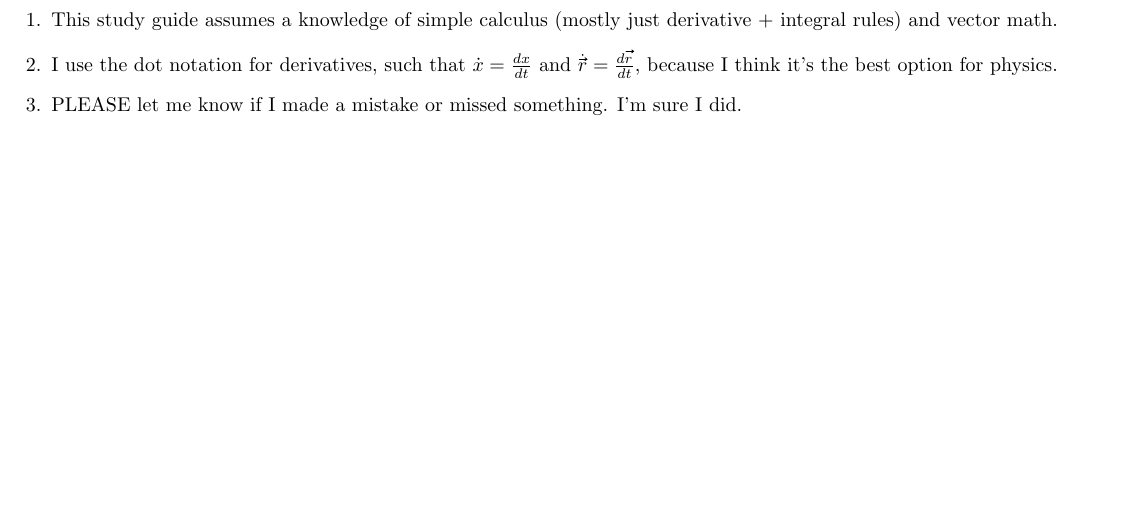
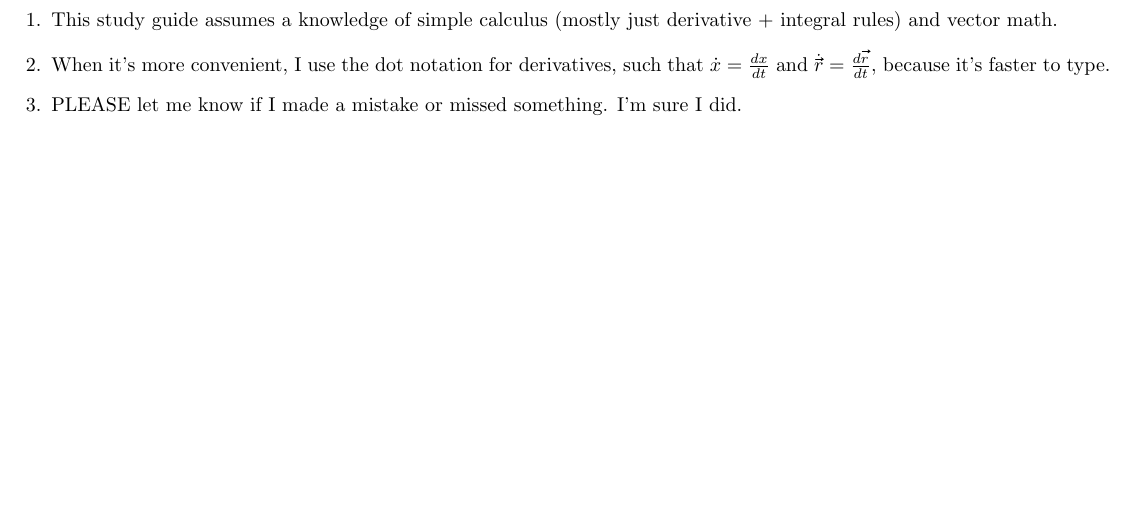
Before and after one commit to imhwinters/Physics-C-Notes, a LaTeX document (Notes.tex): part of page 3 of 10, cut so that both start at the same text. Compiled offline with pdfLaTeX.

Commit message:
update misc.

```diff
--- a/Notes.tex
+++ b/Notes.tex
@@ -53,7 +53,7 @@
     \item
         This study guide assumes a knowledge of simple calculus (mostly just derivative + integral rules) and vector math.
     \item
-        I use the dot notation for derivatives, such that $\dot{x}=\frac{dx}{dt}$ and $\xvec[.]{r}=\frac{d\xvec{r}}{dt}$, because I think it's the best option for physics.
+        When it's more convenient, I use the dot notation for derivatives, such that $\dot{x}=\frac{dx}{dt}$ and $\xvec[.]{r}=\frac{d\xvec{r}}{dt}$, because it's faster to type.
     \item
         PLEASE let me know if I made a mistake or missed something. I'm sure I did.
 \end{enumerate}
```
Also changed, not shown: Notes.pdf.
